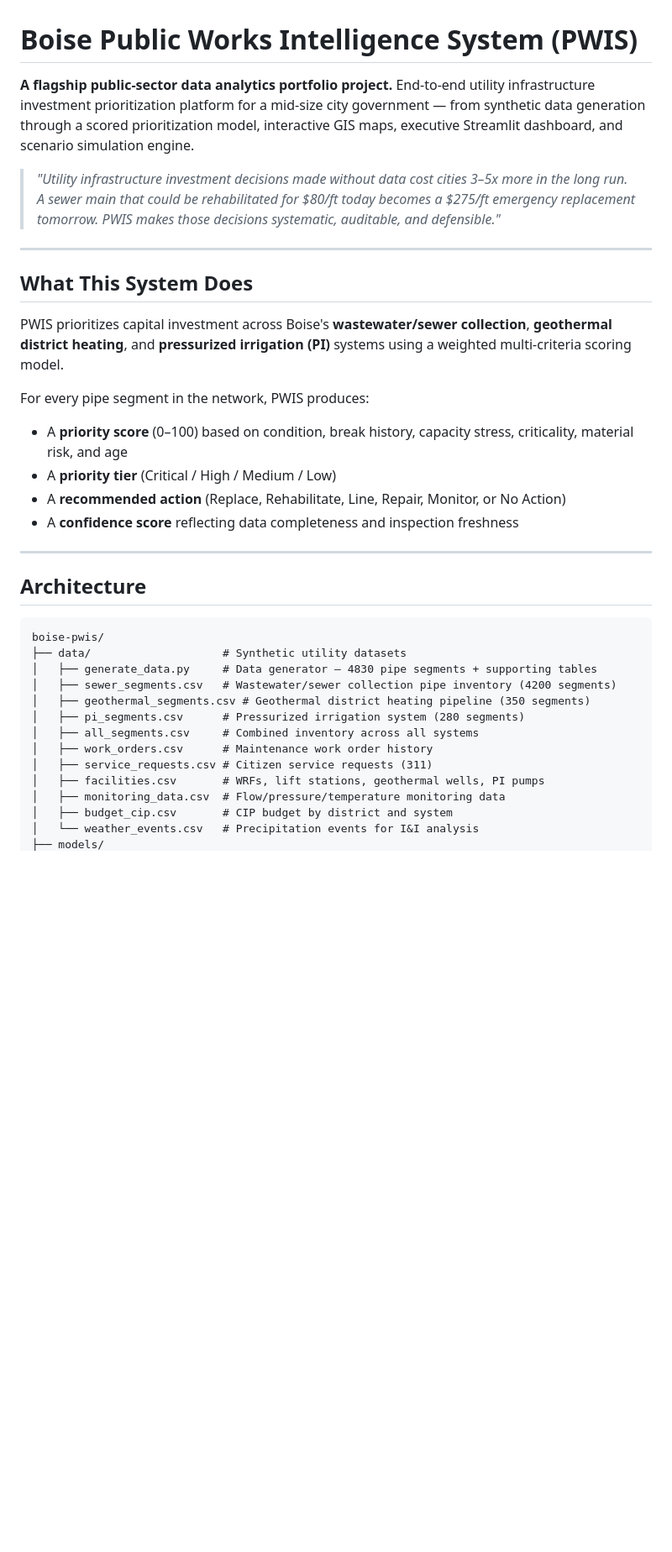
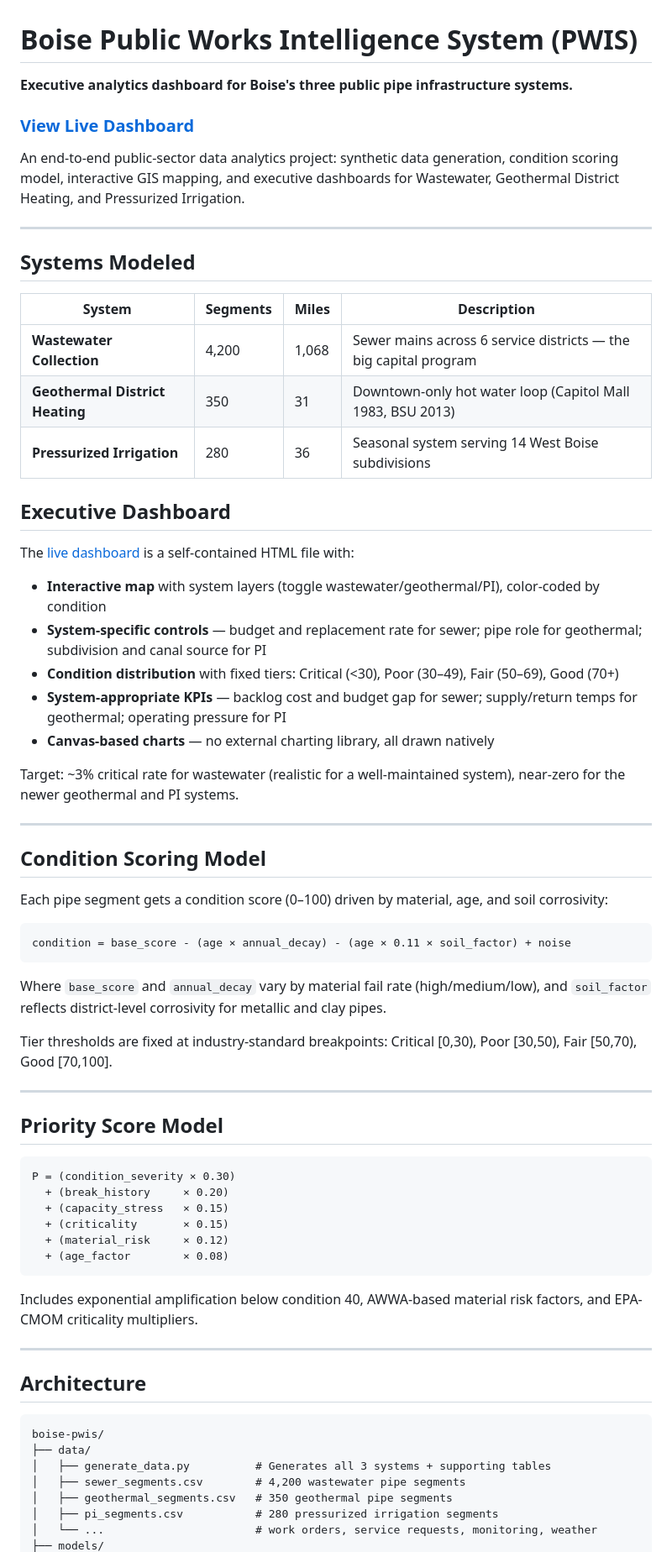
Before and after one commit to jeffreyrichar-ui/boise-pwis, a Markdown page: README.md, the part around one of its changes. Shown at 84% size. Rendered like a GitHub page; blank space fills up the shorter version.

Commit message:
Update README with live demo link and portfolio-ready overview
Co-Authored-By: Claude Opus 4.6 <noreply@anthropic.com>

````diff
--- a/README.md
+++ b/README.md
@@ -1,21 +1,61 @@
 # Boise Public Works Intelligence System (PWIS)
 
-**A flagship public-sector data analytics portfolio project.**
-End-to-end utility infrastructure investment prioritization platform for a mid-size city government — from synthetic data generation through a scored prioritization model, interactive GIS maps, executive Streamlit dashboard, and scenario simulation engine.
+**Executive analytics dashboard for Boise's three public pipe infrastructure systems.**
 
-> *"Utility infrastructure investment decisions made without data cost cities 3–5x more in the long run. A sewer main that could be rehabilitated for $80/ft today becomes a $275/ft emergency replacement tomorrow. PWIS makes those decisions systematic, auditable, and defensible."*
+### [View Live Dashboard](https://jeffreyrichar-ui.github.io/boise-pwis/)
+
+An end-to-end public-sector data analytics project: synthetic data generation, condition scoring model, interactive GIS mapping, and executive dashboards for Wastewater, Geothermal District Heating, and Pressurized Irrigation.
 
 ---
 
-## What This System Does
+## Systems Modeled
 
-PWIS prioritizes capital investment across Boise's **wastewater/sewer collection**, **geothermal district heating**, and **pressurized irrigation (PI)** systems using a weighted multi-criteria scoring model.
+| System | Segments | Miles | Description |
+|---|---|---|---|
+| **Wastewater Collection** | 4,200 | 1,068 | Sewer mains across 6 service districts — the big capital program |
+| **Geothermal District Heating** | 350 | 31 | Downtown-only hot water loop (Capitol Mall 1983, BSU 2013) |
+| **Pressurized Irrigation** | 280 | 36 | Seasonal system serving 14 West Boise subdivisions |
 
-For every pipe segment in the network, PWIS produces:
-- A **priority score** (0–100) based on condition, break history, capacity stress, criticality, material risk, and age
-- A **priority tier** (Critical / High / Medium / Low)
-- A **recommended action** (Replace, Rehabilitate, Line, Repair, Monitor, or No Action)
-- A **confidence score** reflecting data completeness and inspection freshness
+## Executive Dashboard
+
+The [live dashboard](https://jeffreyrichar-ui.github.io/boise-pwis/) is a self-contained HTML file with:
+
+- **Interactive map** with system layers (toggle wastewater/geothermal/PI), color-coded by condition
+- **System-specific controls** — budget and replacement rate for sewer; pipe role for geothermal; subdivision and canal source for PI
+- **Condition distribution** with fixed tiers: Critical (<30), Poor (30–49), Fair (50–69), Good (70+)
+- **System-appropriate KPIs** — backlog cost and budget gap for sewer; supply/return temps for geothermal; operating pressure for PI
+- **Canvas-based charts** — no external charting library, all drawn natively
+
+Target: ~3% critical rate for wastewater (realistic for a well-maintained system), near-zero for the newer geothermal and PI systems.
+
+---
+
+## Condition Scoring Model
+
+Each pipe segment gets a condition score (0–100) driven by material, age, and soil corrosivity:
+
+```
+condition = base_score - (age × annual_decay) - (age × 0.11 × soil_factor) + noise
+```
+
+Where `base_score` and `annual_decay` vary by material fail rate (high/medium/low), and `soil_factor` reflects district-level corrosivity for metallic and clay pipes.
+
+Tier thresholds are fixed at industry-standard breakpoints: Critical [0,30), Poor [30,50), Fair [50,70), Good [70,100].
+
+---
+
+## Priority Score Model
+
+```
+P = (condition_severity × 0.30)
+  + (break_history     × 0.20)
+  + (capacity_stress   × 0.15)
+  + (criticality       × 0.15)
+  + (material_risk     × 0.12)
+  + (age_factor        × 0.08)
+```
+
+Includes exponential amplification below condition 40, AWWA-based material risk factors, and EPA-CMOM criticality multipliers.
 
 ---
 
@@ -23,16 +63,10 @@ For every pipe segment in the network, PWIS produces:
 
 ```
 boise-pwis/
-├── data/                    # Synthetic utility datasets
-│   ├── generate_data.py     # Data generator — 4830 pipe segments + supporting tables
-│   ├── sewer_segments.csv   # Wastewater/sewer collection pipe inventory (4200 segments)
-│   ├── geothermal_segments.csv # Geothermal district heating pipeline (350 segments)
-│   ├── pi_segments.csv      # Pressurized irrigation system (280 segments)
-│   ├── all_segments.csv     # Combined inventory across all systems
-│   ├── work_orders.csv      # Maintenance work order history
-│   ├── service_requests.csv # Citizen service requests (311)
-│   ├── facilities.csv       # WRFs, lift stations, geothermal wells, PI pumps
-│   ├── monitoring_data.csv  # Flow/pressure/temperature monitoring data
-│   ├── budget_cip.csv       # CIP budget by district and system
-│   └── weather_events.csv   # Precipitation events for I&I analysis
+├── data/
+│   ├── generate_data.py          # Generates all 3 systems + supporting tables
+│   ├── sewer_segments.csv        # 4,200 wastewater pipe segments
+│   ├── geothermal_segments.csv   # 350 geothermal pipe segments
+│   ├── pi_segments.csv           # 280 pressurized irrigation segments
+│   └── ...                       # work orders, service requests, monitoring, weather
 ├── models/
````
Also changed, not shown: other parts of README.md (+18 -110 lines).
